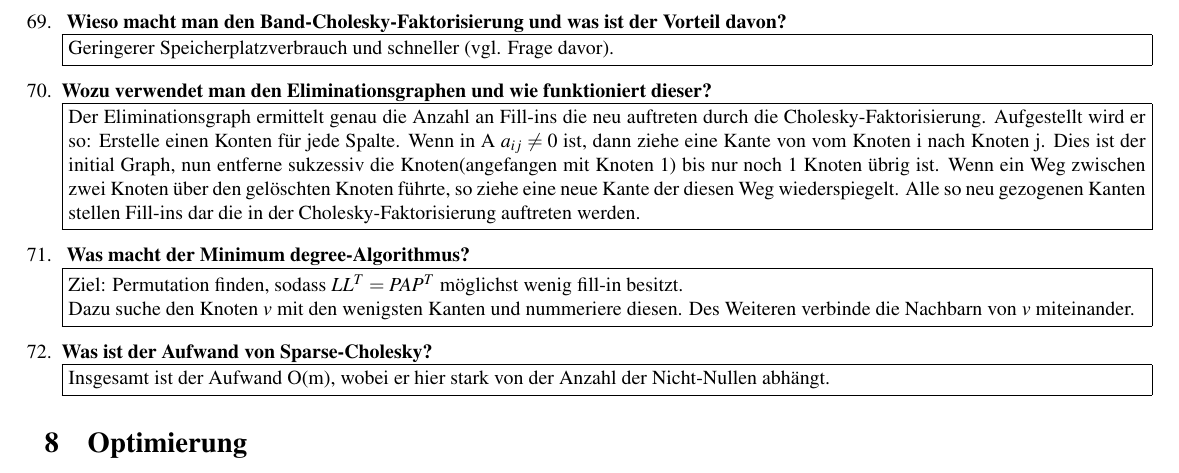
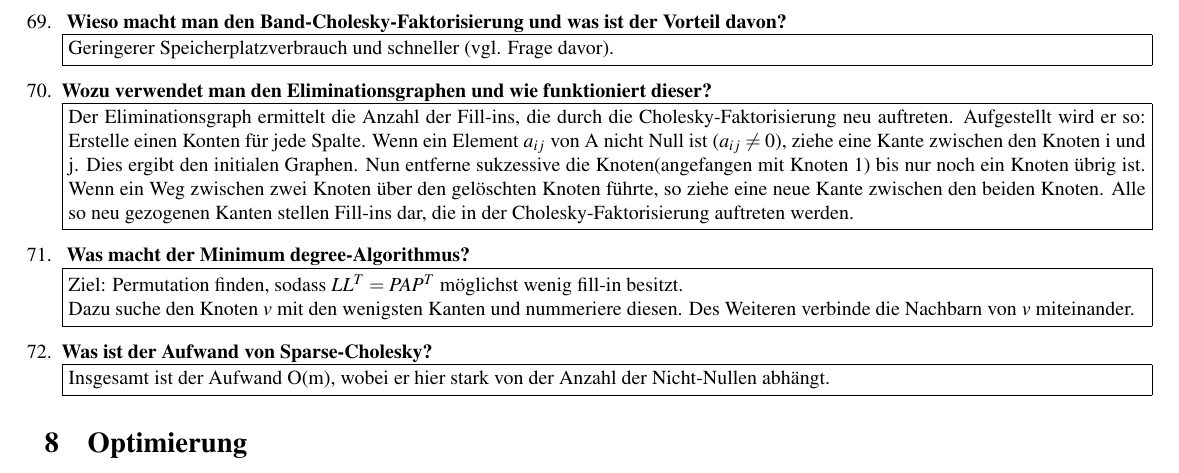
Before and after one commit to cfortmann/scico, a LaTeX document (scico.tex): part of page 8 of 9, cut so that both start at the same text. Compiled offline with pdfLaTeX.

Commit message:
tryed my best

```diff
--- a/scico.tex
+++ b/scico.tex
@@ -405,9 +405,8 @@
 	\item \textbf{ Wieso macht man den Band-\chf und was ist der Vorteil davon?}\newline
 	\fbox{\parbox[c]{\textwidth}{Geringerer Speicherplatzverbrauch und schneller (vgl. Frage davor).}}
 	\item \textbf{Wozu verwendet man den Eliminationsgraphen und wie funktioniert dieser?}\newline
-	\fbox{\parbox[c]{\textwidth}{Der Eliminationsgraph ermittelt genau die Anzahl an Fill-ins die neu auftreten durch die \chf. Aufgestellt wird er so: Erstelle einen Konten für jede Spalte.
-	Wenn in A  $a_{ij} \neq 0$ ist, dann ziehe eine Kante von vom Knoten i nach Knoten j. Dies ist der initial Graph, nun entferne suk­zes­si­v die Knoten(angefangen mit Knoten 1) bis nur noch 1 Knoten übrig ist.
-	Wenn ein Weg zwischen zwei Knoten über den gelöschten Knoten führte, so ziehe eine neue Kante der diesen Weg wiederspiegelt. Alle so neu gezogenen Kanten stellen Fill-ins dar die in der \chf auftreten werden.}}
+	\fbox{\parbox[c]{\textwidth}{Der Eliminationsgraph ermittelt die Anzahl der Fill-ins, die durch die \chf neu auftreten. Aufgestellt wird er so: Erstelle einen Konten für jede Spalte.
+	Wenn ein Element $a_{ij}$ von A nicht Null ist ($a_{ij} \neq 0$), ziehe eine Kante zwischen den Knoten i und j. Dies ergibt den initialen Graphen. Nun entferne sukzessive die Knoten(angefangen mit Knoten 1) bis nur noch ein Knoten übrig ist. Wenn ein Weg zwischen zwei Knoten über den gelöschten Knoten führte, so ziehe eine neue Kante zwischen den beiden Knoten. Alle so neu gezogenen Kanten stellen Fill-ins dar, die in der \chf auftreten werden.}}
 	\item \textbf{ Was macht der Minimum degree-Algorithmus?}\newline
 	\fbox{\parbox[c]{\textwidth}{
 	Ziel: Permutation finden, sodass $LL^T=PAP^T$ möglichst wenig fill-in besitzt.\\
```
